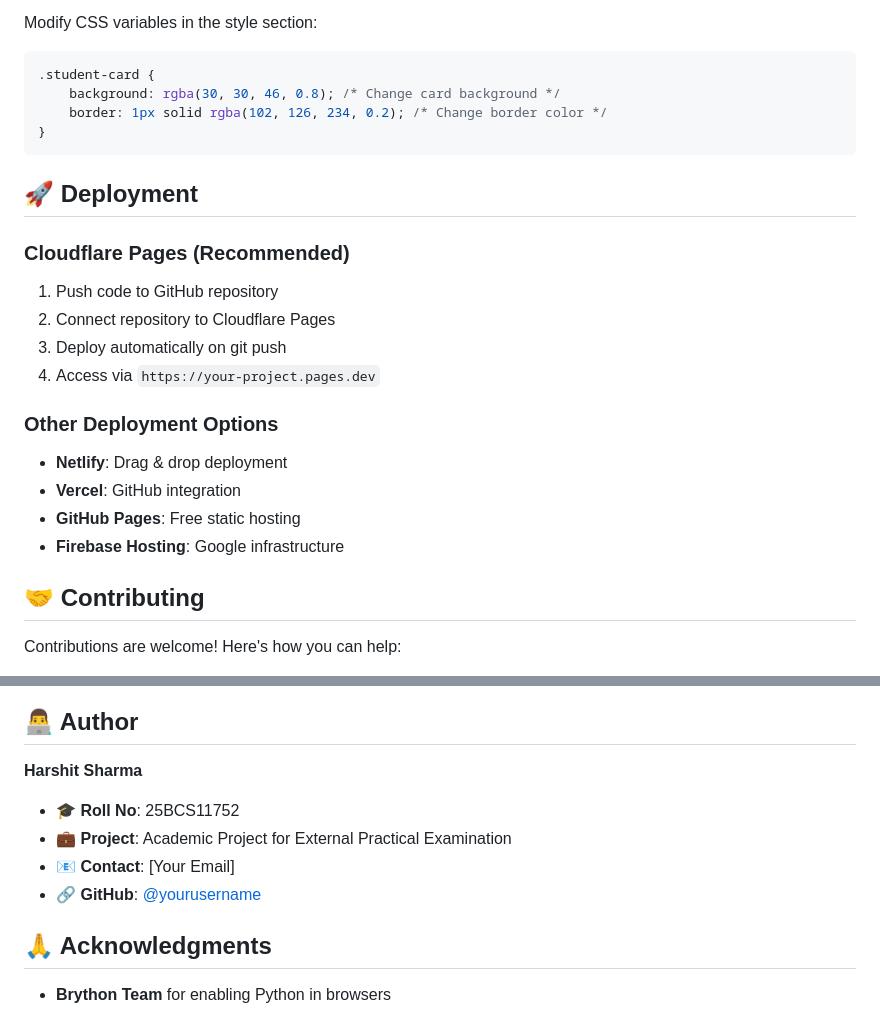
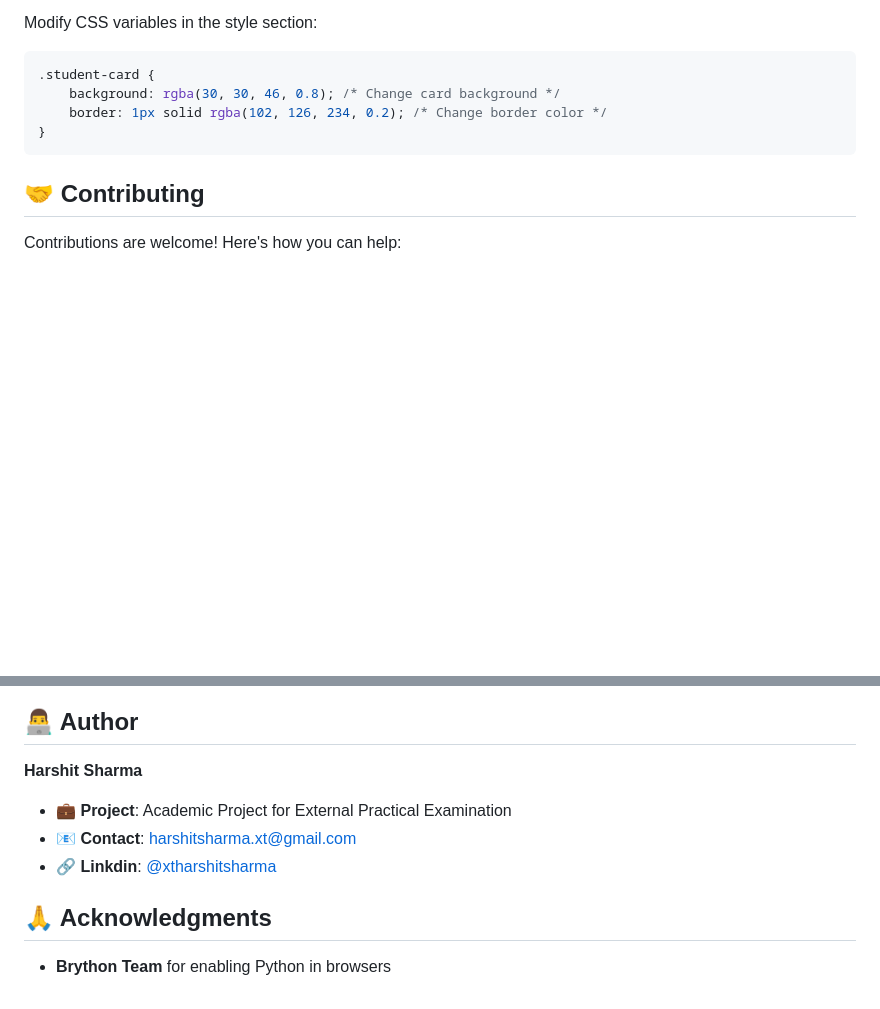
Before and after one commit to its-xths/generate-n-crack, a Markdown page: README.md, 2 parts joined by grey strips. Rendered like a GitHub page; blank space fills up the shorter version.

````diff
--- a/README.md
+++ b/README.md
@@ -160,20 +160,6 @@ Modify CSS variables in the style section:
 }
 ```
 
-## 🚀 Deployment
-
-### Cloudflare Pages (Recommended)
-1. Push code to GitHub repository
-2. Connect repository to Cloudflare Pages
-3. Deploy automatically on git push
-4. Access via `https://your-project.pages.dev`
-
-### Other Deployment Options
-- **Netlify**: Drag & drop deployment
-- **Vercel**: GitHub integration
-- **GitHub Pages**: Free static hosting
-- **Firebase Hosting**: Google infrastructure
-
 ## 🤝 Contributing
 
 Contributions are welcome! Here's how you can help:
@@ -197,10 +183,9 @@ This project is licensed under the MIT License - see the [LICENSE](LICENSE) file
 ## 👨‍💻 Author
 
 **Harshit Sharma**
-- 🎓 **Roll No**: 25BCS11752
 - 💼 **Project**: Academic Project for External Practical Examination
-- 📧 **Contact**: [Your Email]
-- 🔗 **GitHub**: [@yourusername](https://github.com/yourusername)
+- 📧 **Contact**: [harshitsharma.xt@gmail.com](mailto:harshitsharma.xt@gmail.com)
+- 🔗 **Linkdin**: [@xtharshitsharma](https://www.linkedin.com/in/xtharshitsharma/)
 
 ## 🙏 Acknowledgments
 
````
Also changed, not shown: other parts of README.md (+1 -1 lines).
